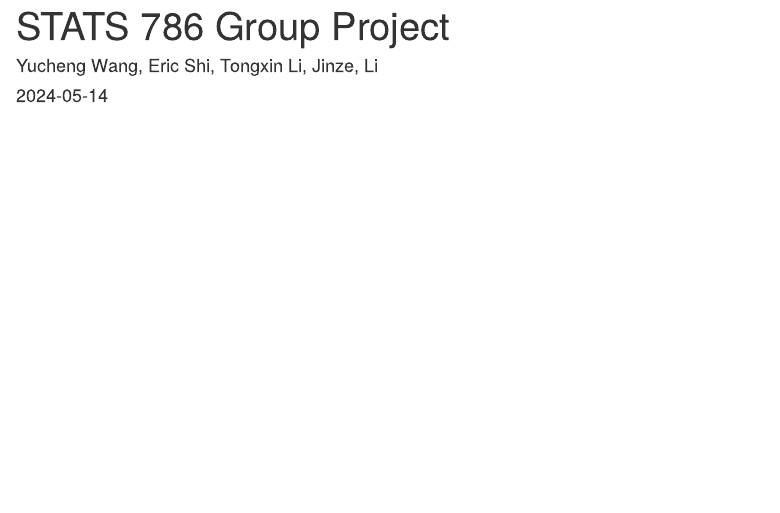
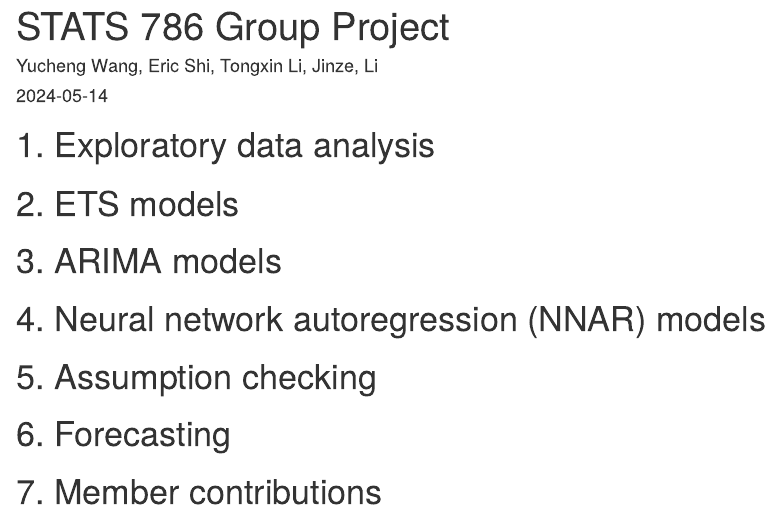
Before and after one commit to wany353/STATS786-Group-Project, an R Markdown document (STATS786 Group Project.Rmd): the page in a window 1100 px wide, from its top. Rendered offline with R 4.5, knitr and Pandoc, with nearby package versions.

Commit message:
Add files via upload
Added the title of each section and imported the package

````diff
--- a/STATS786 Group Project.Rmd
+++ b/STATS786 Group Project.Rmd
@@ -10,0 +16,32 @@ knitr::opts_chunk$set(echo = TRUE)
+# 1. Exploratory data analysis
+```{r}
+
+```
+
+# 2. ETS models
+```{r}
+
+```
+
+
+# 3. ARIMA models
+```{r}
+
+```
+
+# 4. Neural network autoregression (NNAR) models
+```{r}
+
+```
+
+# 5. Assumption checking
+```{r}
+
+```
+
+# 6. Forecasting
+```{r}
+
+```
+
+# 7. Member contributions
````
Also changed, not shown: STATS786 Group Project.Rmd (5 more changed lines).
